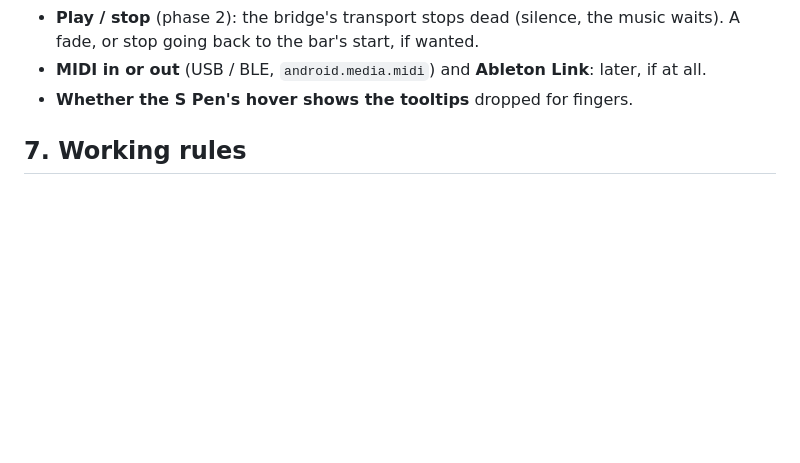
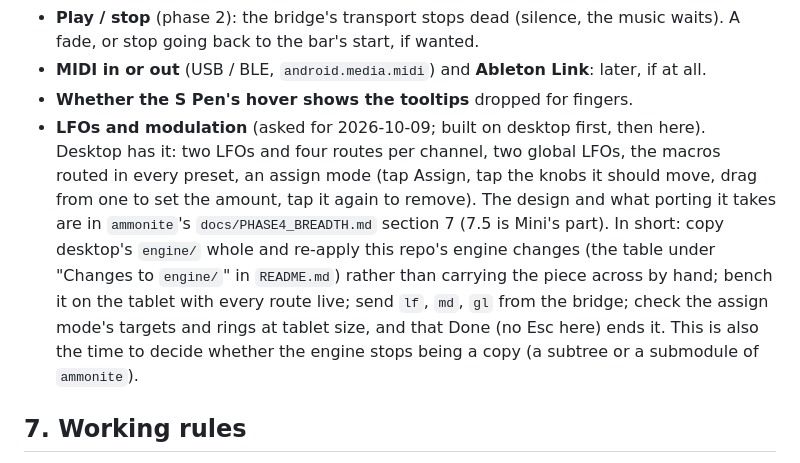
Before and after one commit to GSNautilus/ammonite-mini, a Markdown page: docs/MINI_PLAN.md, the part around the change. Rendered like a GitHub page; blank space fills up the shorter version.

Commit message:
Plan: LFOs and modulation, built on desktop first; how to port them
Co-Authored-By: Claude Opus 5.5 <noreply@anthropic.com>

```diff
--- a/docs/MINI_PLAN.md
+++ b/docs/MINI_PLAN.md
@@ -332,6 +332,19 @@ heard without a felt delay, and presets switch cleanly.
 - **MIDI in or out** (USB / BLE, `android.media.midi`) and **Ableton Link**:
   later, if at all.
 - **Whether the S Pen's hover shows the tooltips** dropped for fingers.
+- **LFOs and modulation** (asked for 2026-10-09; built on desktop first,
+  then here). Desktop has it: two LFOs and four routes per channel, two
+  global LFOs, the macros routed in every preset, an assign mode (tap
+  Assign, tap the knobs it should move, drag from one to set the amount,
+  tap it again to remove). The design and what porting it takes are in
+  `ammonite`'s `docs/PHASE4_BREADTH.md` section 7 (7.5 is Mini's part).
+  In short: copy desktop's `engine/` whole and re-apply this repo's engine
+  changes (the table under "Changes to `engine/`" in `README.md`) rather
+  than carrying the piece across by hand; bench it on the tablet with
+  every route live; send `lf`, `md`, `gl` from the bridge; check the
+  assign mode's targets and rings at tablet size, and that Done (no Esc
+  here) ends it. This is also the time to decide whether the engine stops
+  being a copy (a subtree or a submodule of `ammonite`).
 
 ## 7. Working rules
 
```
